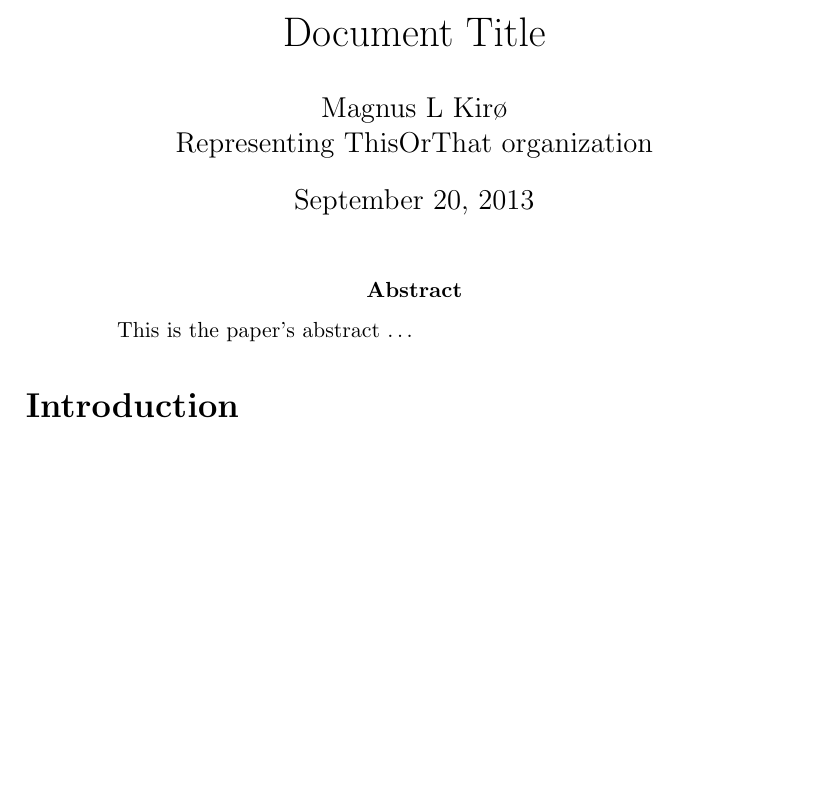
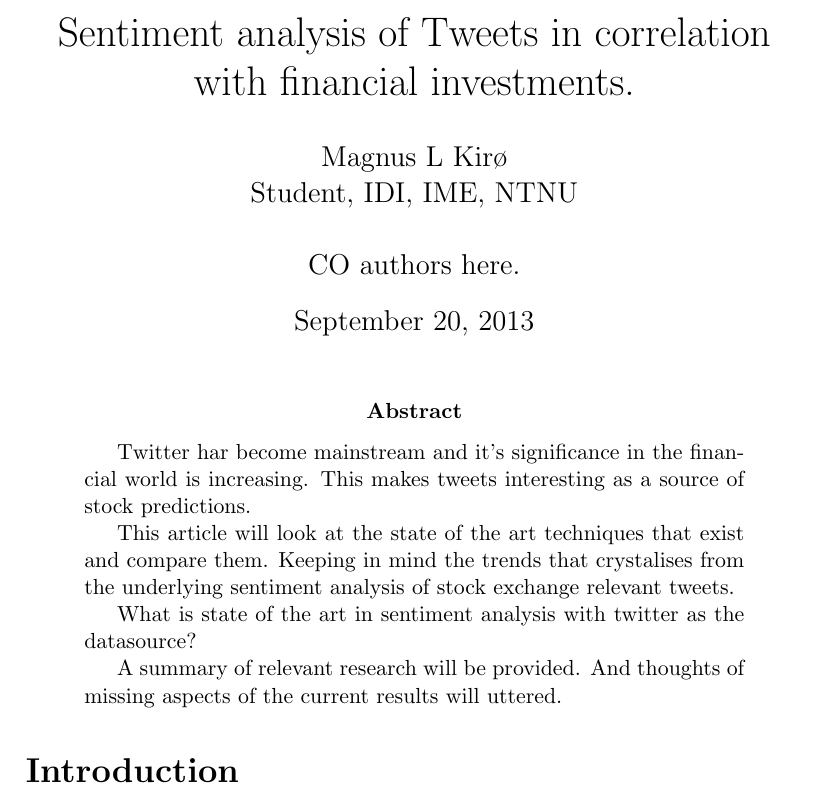
Before and after one commit to magnuskiro/master, a LaTeX thesis (thesis/main.tex): part of page 1 of 2, cut at the place of the change, the shorter picture padded with empty space. Compiled offline with pdfLaTeX.

Commit message:
adde the beginning of my thesis, keeping the abstract up to date will be essentil to keep me on track

```diff
--- a/thesis/main.tex
+++ b/thesis/main.tex
@@ -23,12 +23,14 @@
 
 % Title or header for the document.
 \title{
-	Document Title
+	Sentiment analysis of Tweets in correlation with financial investments.
 }
 % Author
 \author{
 	Magnus L Kirø \\
-	Representing ThisOrThat organization % in what capacity are you presenting this document? as yourself, the sales manager, ceo, etc?
+	Student, IDI, IME, NTNU \\
+	\\
+	CO authors here.
 }
 \date{\today}
 
@@ -37,7 +39,18 @@
 \pagenumbering{arabic}
 
 \begin{abstract}
-This is the paper's abstract \ldots
+Twitter har become mainstream and it's significance in the financial world is
+increasing. This makes tweets interesting as a source of stock predictions.
+
+This article will look at the state of the art techniques that exist and
+compare them. Keeping in mind the trends that crystalises from the underlying
+sentiment analysis of stock exchange relevant tweets.
+
+What is state of the art in sentiment analysis with twitter as the datasource?
+
+A summary of relevant research will be provided. And thoughts of missing
+aspects of the current results will uttered.
+
 \end{abstract}
 
 \section{Introduction}
```
Also changed, not shown: thesis/main.pdf.
